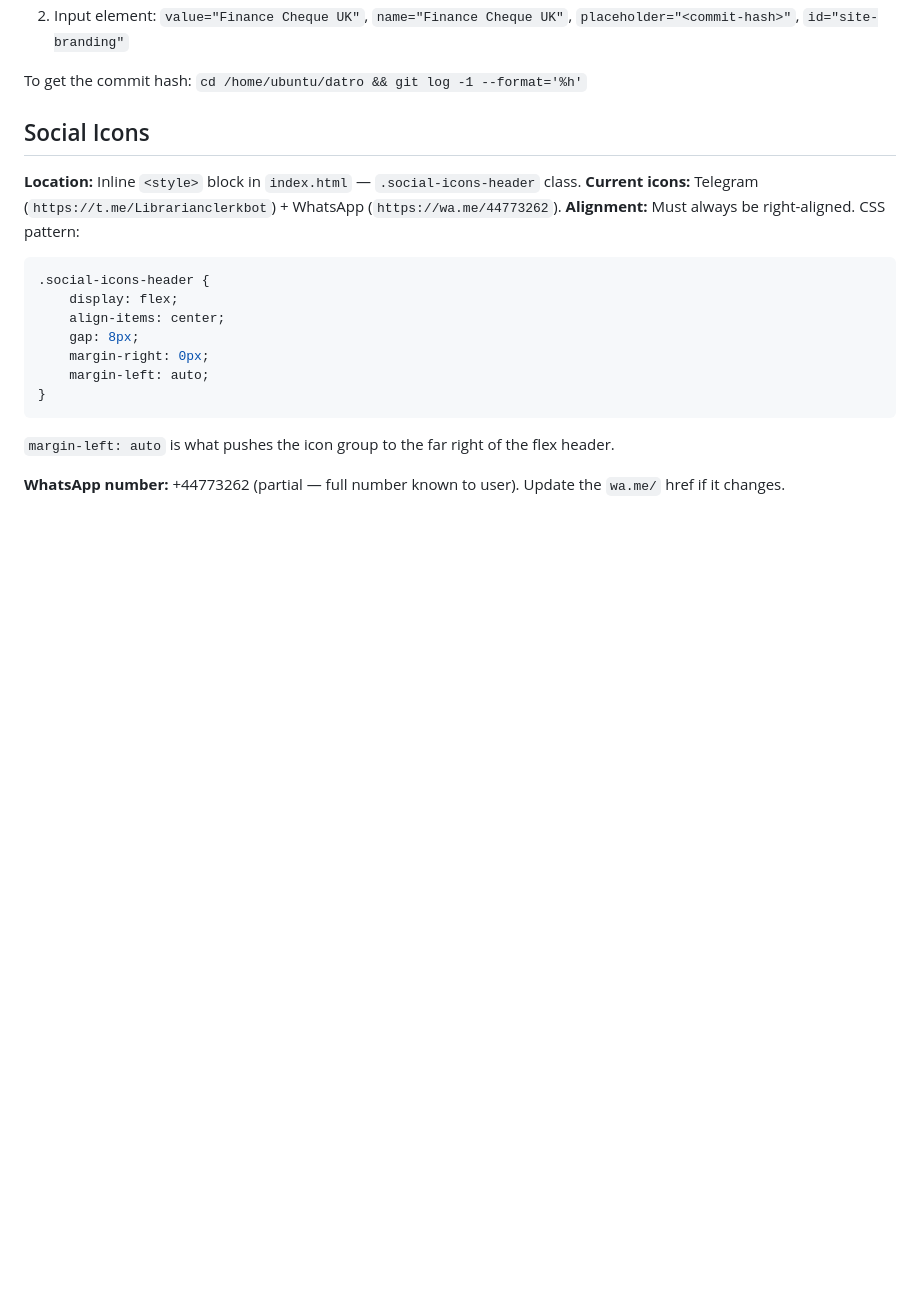
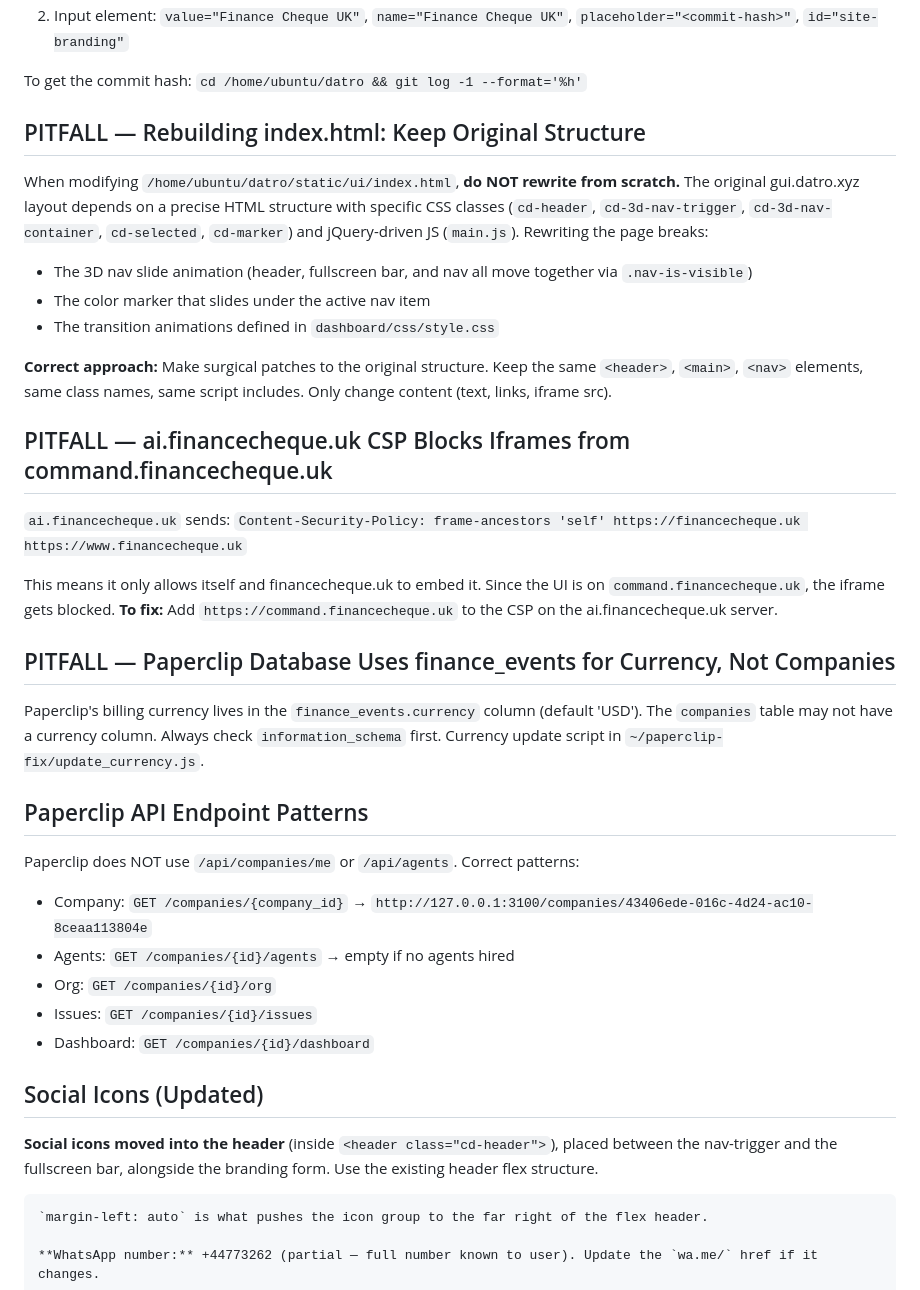
Before and after one commit to unclehowell/unclehowell, a Markdown page: skills/datro-webgui/SKILL.md, the part around the change. GitHub-like rendering; blank space fills up the shorter version.

Commit message:
Brain update: 2026-04-06 22:40

````diff
--- a/skills/datro-webgui/SKILL.md
+++ b/skills/datro-webgui/SKILL.md
@@ -164,19 +164,38 @@ To rename branding, update BOTH locations in `index.html`:
 
 To get the commit hash: `cd /home/ubuntu/datro && git log -1 --format='%h'`
 
-## Social Icons
+## PITFALL — Rebuilding index.html: Keep Original Structure
 
-**Location:** Inline `<style>` block in `index.html` — `.social-icons-header` class.
-**Current icons:** Telegram (`https://t.me/Librarianclerkbot`) + WhatsApp (`https://wa.me/44773262`).
-**Alignment:** Must always be right-aligned. CSS pattern:
-```css
-.social-icons-header {
-    display: flex;
-    align-items: center;
-    gap: 8px;
-    margin-right: 0px;
-    margin-left: auto;
-}
+When modifying `/home/ubuntu/datro/static/ui/index.html`, **do NOT rewrite from scratch.** The original gui.datro.xyz layout depends on a precise HTML structure with specific CSS classes (`cd-header`, `cd-3d-nav-trigger`, `cd-3d-nav-container`, `cd-selected`, `cd-marker`) and jQuery-driven JS (`main.js`). Rewriting the page breaks:
+
+- The 3D nav slide animation (header, fullscreen bar, and nav all move together via `.nav-is-visible`)
+- The color marker that slides under the active nav item
+- The transition animations defined in `dashboard/css/style.css`
+
+**Correct approach:** Make surgical patches to the original structure. Keep the same `<header>`, `<main>`, `<nav>` elements, same class names, same script includes. Only change content (text, links, iframe src).
+
+## PITFALL — ai.financecheque.uk CSP Blocks Iframes from command.financecheque.uk
+
+`ai.financecheque.uk` sends: `Content-Security-Policy: frame-ancestors 'self' https://financecheque.uk https://www.financecheque.uk`
+
+This means it only allows itself and financecheque.uk to embed it. Since the UI is on `command.financecheque.uk`, the iframe gets blocked. **To fix:** Add `https://command.financecheque.uk` to the CSP on the ai.financecheque.uk server.
+
+## PITFALL — Paperclip Database Uses finance_events for Currency, Not Companies
+
+Paperclip's billing currency lives in the `finance_events.currency` column (default 'USD'). The `companies` table may not have a currency column. Always check `information_schema` first. Currency update script in `~/paperclip-fix/update_currency.js`.
+
+## Paperclip API Endpoint Patterns
+
+Paperclip does NOT use `/api/companies/me` or `/api/agents`. Correct patterns:
+- Company: `GET /companies/{company_id}` → `http://127.0.0.1:3100/companies/43406ede-016c-4d24-ac10-8ceaa113804e`
+- Agents: `GET /companies/{id}/agents` → empty if no agents hired
+- Org: `GET /companies/{id}/org`
+- Issues: `GET /companies/{id}/issues`
+- Dashboard: `GET /companies/{id}/dashboard`
+
+## Social Icons (Updated)
+
+**Social icons moved into the header** (inside `<header class="cd-header">`), placed between the nav-trigger and the fullscreen bar, alongside the branding form. Use the existing header flex structure.
 ```
 `margin-left: auto` is what pushes the icon group to the far right of the flex header.
 
````
